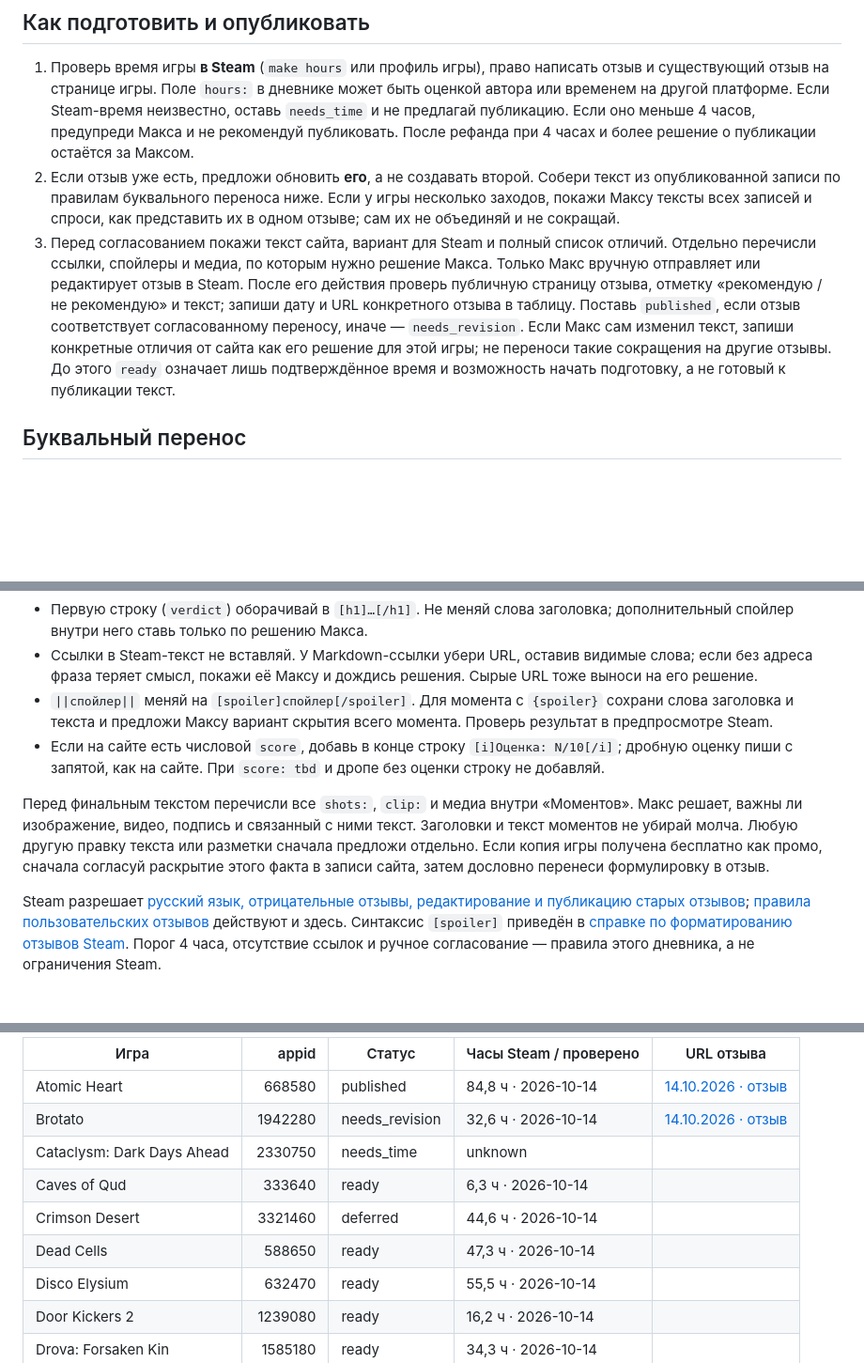
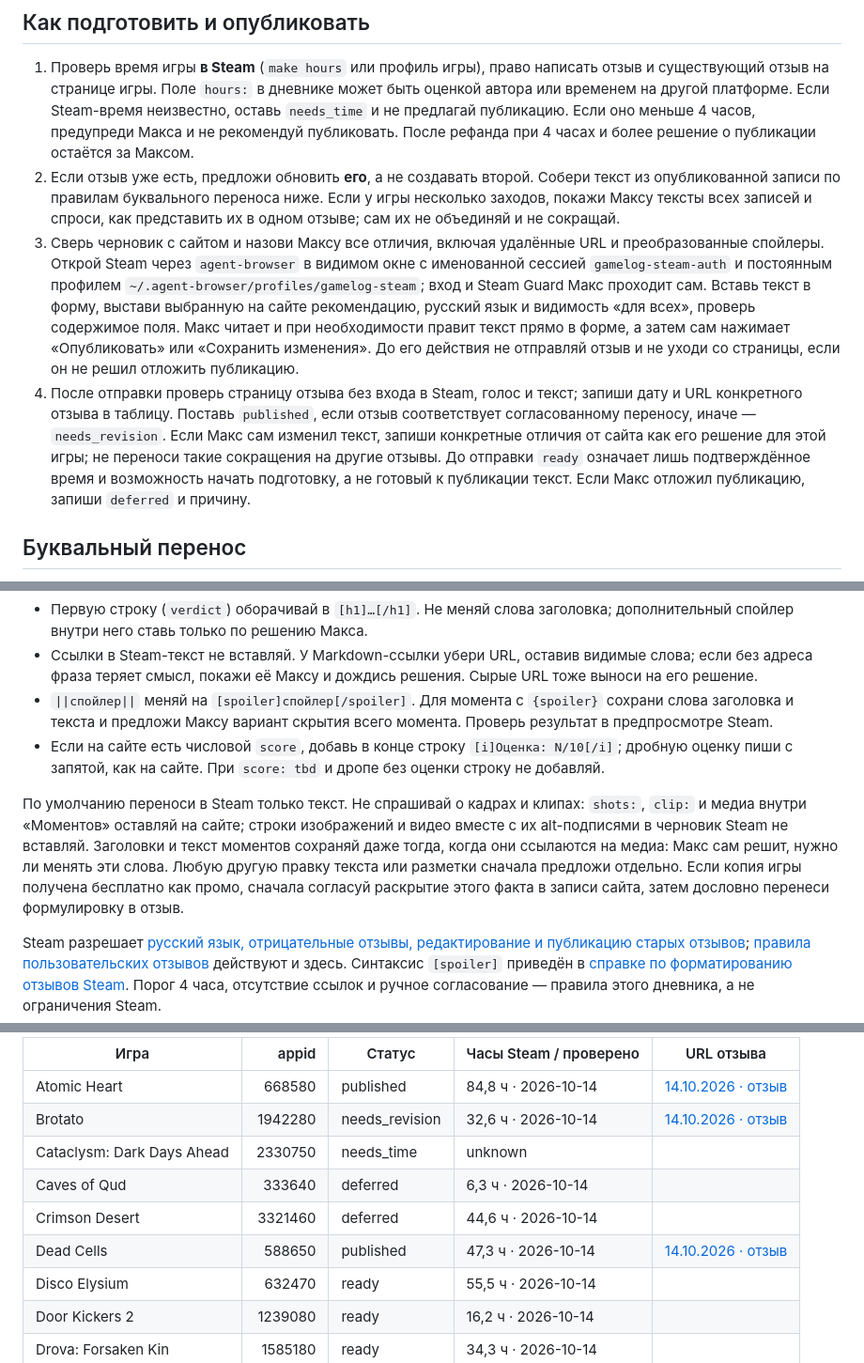
Before and after one commit to artfaal/gamelog, a Markdown page: docs/steam-reviews.md, 3 parts joined by grey strips. Shown at 94% size. Rendered like a GitHub page; blank space fills up the shorter version.

Commit message:
docs(steam): добавлен проверенный браузерный перенос отзывов
Черновик вставляется в постоянном профиле agent-browser, Макс читает и отправляет его сам. Медиа по умолчанию не переносится; Caves of Qud отложен, Dead Cells опубликован и проверен.

```diff
--- a/docs/steam-reviews.md
+++ b/docs/steam-reviews.md
@@ -6,7 +6,8 @@
 
 1. Проверь время игры **в Steam** (`make hours` или профиль игры), право написать отзыв и существующий отзыв на странице игры. Поле `hours:` в дневнике может быть оценкой автора или временем на другой платформе. Если Steam-время неизвестно, оставь `needs_time` и не предлагай публикацию. Если оно меньше 4 часов, предупреди Макса и не рекомендуй публиковать. После рефанда при 4 часах и более решение о публикации остаётся за Максом.
 2. Если отзыв уже есть, предложи обновить **его**, а не создавать второй. Собери текст из опубликованной записи по правилам буквального переноса ниже. Если у игры несколько заходов, покажи Максу тексты всех записей и спроси, как представить их в одном отзыве; сам их не объединяй и не сокращай.
-3. Перед согласованием покажи текст сайта, вариант для Steam и полный список отличий. Отдельно перечисли ссылки, спойлеры и медиа, по которым нужно решение Макса. Только Макс вручную отправляет или редактирует отзыв в Steam. После его действия проверь публичную страницу отзыва, отметку «рекомендую / не рекомендую» и текст; запиши дату и URL конкретного отзыва в таблицу. Поставь `published`, если отзыв соответствует согласованному переносу, иначе — `needs_revision`. Если Макс сам изменил текст, запиши конкретные отличия от сайта как его решение для этой игры; не переноси такие сокращения на другие отзывы. До этого `ready` означает лишь подтверждённое время и возможность начать подготовку, а не готовый к публикации текст.
+3. Сверь черновик с сайтом и назови Максу все отличия, включая удалённые URL и преобразованные спойлеры. Открой Steam через `agent-browser` в видимом окне с именованной сессией `gamelog-steam-auth` и постоянным профилем `~/.agent-browser/profiles/gamelog-steam`; вход и Steam Guard Макс проходит сам. Вставь текст в форму, выстави выбранную на сайте рекомендацию, русский язык и видимость «для всех», проверь содержимое поля. Макс читает и при необходимости правит текст прямо в форме, а затем сам нажимает «Опубликовать» или «Сохранить изменения». До его действия не отправляй отзыв и не уходи со страницы, если он не решил отложить публикацию.
+4. После отправки проверь страницу отзыва без входа в Steam, голос и текст; запиши дату и URL конкретного отзыва в таблицу. Поставь `published`, если отзыв соответствует согласованному переносу, иначе — `needs_revision`. Если Макс сам изменил текст, запиши конкретные отличия от сайта как его решение для этой игры; не переноси такие сокращения на другие отзывы. До отправки `ready` означает лишь подтверждённое время и возможность начать подготовку, а не готовый к публикации текст. Если Макс отложил публикацию, запиши `deferred` и причину.
 
 ## Буквальный перенос
 
@@ -19,7 +20,7 @@
 - `||спойлер||` меняй на `[spoiler]спойлер[/spoiler]`. Для момента с `{spoiler}` сохрани слова заголовка и текста и предложи Максу вариант скрытия всего момента. Проверь результат в предпросмотре Steam.
 - Если на сайте есть числовой `score`, добавь в конце строку `[i]Оценка: N/10[/i]`; дробную оценку пиши с запятой, как на сайте. При `score: tbd` и дропе без оценки строку не добавляй.
 
-Перед финальным текстом перечисли все `shots:`, `clip:` и медиа внутри «Моментов». Макс решает, важны ли изображение, видео, подпись и связанный с ними текст. Заголовки и текст моментов не убирай молча. Любую другую правку текста или разметки сначала предложи отдельно. Если копия игры получена бесплатно как промо, сначала согласуй раскрытие этого факта в записи сайта, затем дословно перенеси формулировку в отзыв.
+По умолчанию переноси в Steam только текст. Не спрашивай о кадрах и клипах: `shots:`, `clip:` и медиа внутри «Моментов» оставляй на сайте; строки изображений и видео вместе с их alt-подписями в черновик Steam не вставляй. Заголовки и текст моментов сохраняй даже тогда, когда они ссылаются на медиа: Макс сам решит, нужно ли менять эти слова. Любую другую правку текста или разметки сначала предложи отдельно. Если копия игры получена бесплатно как промо, сначала согласуй раскрытие этого факта в записи сайта, затем дословно перенеси формулировку в отзыв.
 
 Steam разрешает [русский язык, отрицательные отзывы, редактирование и публикацию старых отзывов](https://store.steampowered.com/reviews/?l=english); [правила пользовательских отзывов](https://help.steampowered.com/en/faqs/view/2DA6-9CB3-F84A-643E) действуют и здесь. Синтаксис `[spoiler]` приведён в [справке по форматированию отзывов Steam](https://steamcommunity.com/comment/Recommendation/formattinghelp). Порог 4 часа, отсутствие ссылок и ручное согласование — правила этого дневника, а не ограничения Steam.
 
@@ -32,9 +33,9 @@ Steam разрешает [русский язык, отрицательные о
 | Atomic Heart | 668580 | published | 84,8 ч · 2026-10-14 | [14.10.2026 · отзыв](https://steamcommunity.com/id/artfaal/recommended/668580/) |
 | Brotato | 1942280 | needs_revision | 32,6 ч · 2026-10-14 | [14.10.2026 · отзыв](https://steamcommunity.com/id/artfaal/recommended/1942280/) |
 | Cataclysm: Dark Days Ahead | 2330750 | needs_time | unknown | |
-| Caves of Qud | 333640 | ready | 6,3 ч · 2026-10-14 | |
+| Caves of Qud | 333640 | deferred | 6,3 ч · 2026-10-14 | |
 | Crimson Desert | 3321460 | deferred | 44,6 ч · 2026-10-14 | |
-| Dead Cells | 588650 | ready | 47,3 ч · 2026-10-14 | |
+| Dead Cells | 588650 | published | 47,3 ч · 2026-10-14 | [14.10.2026 · отзыв](https://steamcommunity.com/id/artfaal/recommended/588650/) |
 | Disco Elysium | 632470 | ready | 55,5 ч · 2026-10-14 | |
 | Door Kickers 2 | 1239080 | ready | 16,2 ч · 2026-10-14 | |
 | Drova: Forsaken Kin | 1585180 | ready | 34,3 ч · 2026-10-14 | |
```
Also changed, not shown: other parts of docs/steam-reviews.md (+3 -1 lines).
